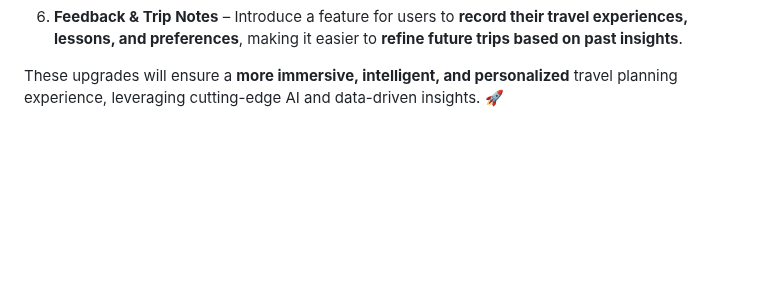
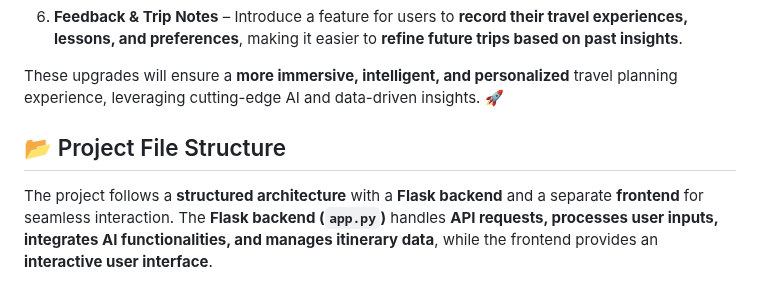
Before and after one commit to nikhils888/groclaketravelitenary, a Markdown page: README.md, the part around the change. Drawn GitHub-style; blank space fills up the shorter version.

```diff
--- a/README.md
+++ b/README.md
@@ -109,3 +109,7 @@ We plan to enhance the **Travel Itinerary Bot** with advanced AI-driven features
 6. **Feedback & Trip Notes** – Introduce a feature for users to **record their travel experiences, lessons, and preferences**, making it easier to **refine future trips based on past insights**.
 
 These upgrades will ensure a **more immersive, intelligent, and personalized** travel planning experience, leveraging cutting-edge AI and data-driven insights. 🚀
+
+## 📂 Project File Structure
+
+The project follows a **structured architecture** with a **Flask backend** and a separate **frontend** for seamless interaction. The **Flask backend (`app.py`)** handles **API requests, processes user inputs, integrates AI functionalities, and manages itinerary data**, while the frontend provides an **interactive user interface**.
```
